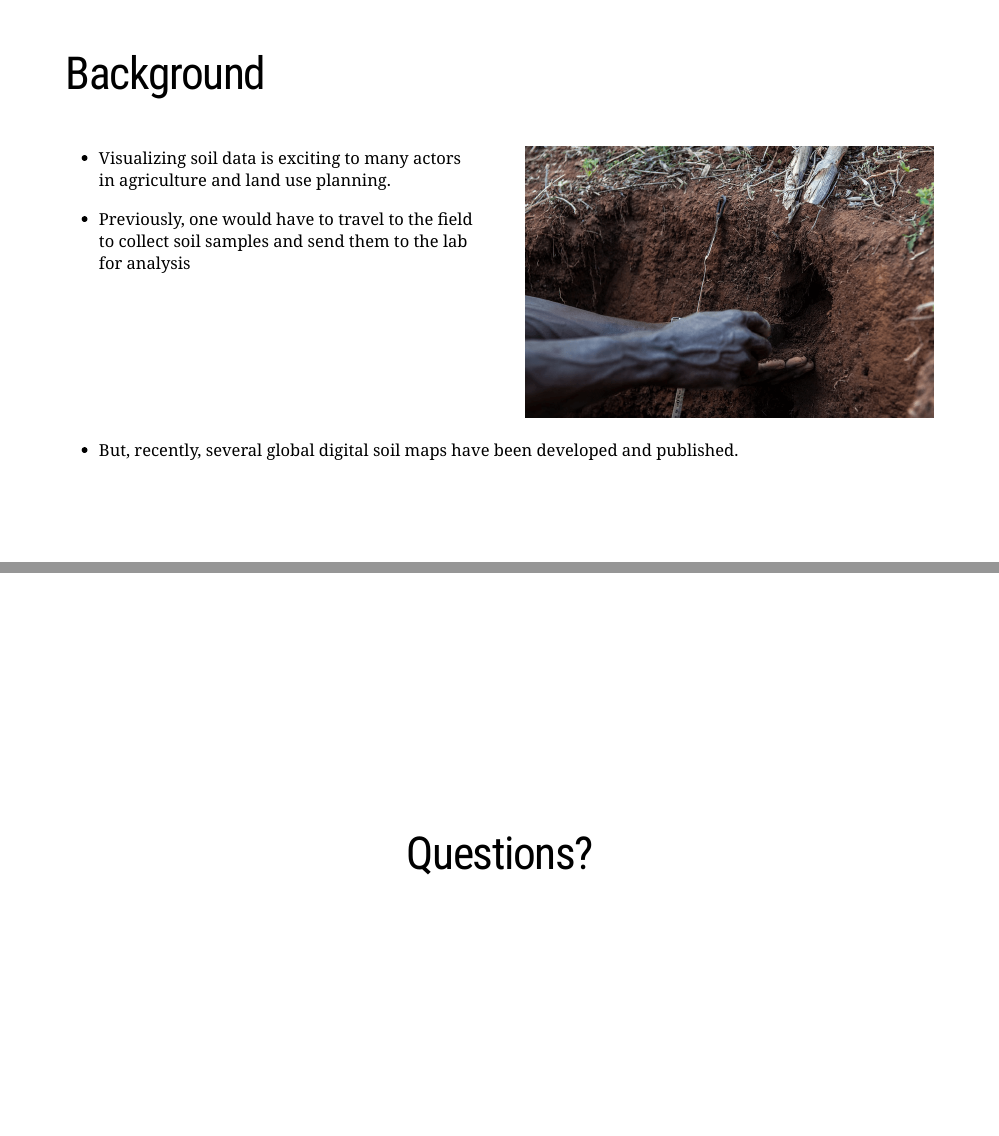
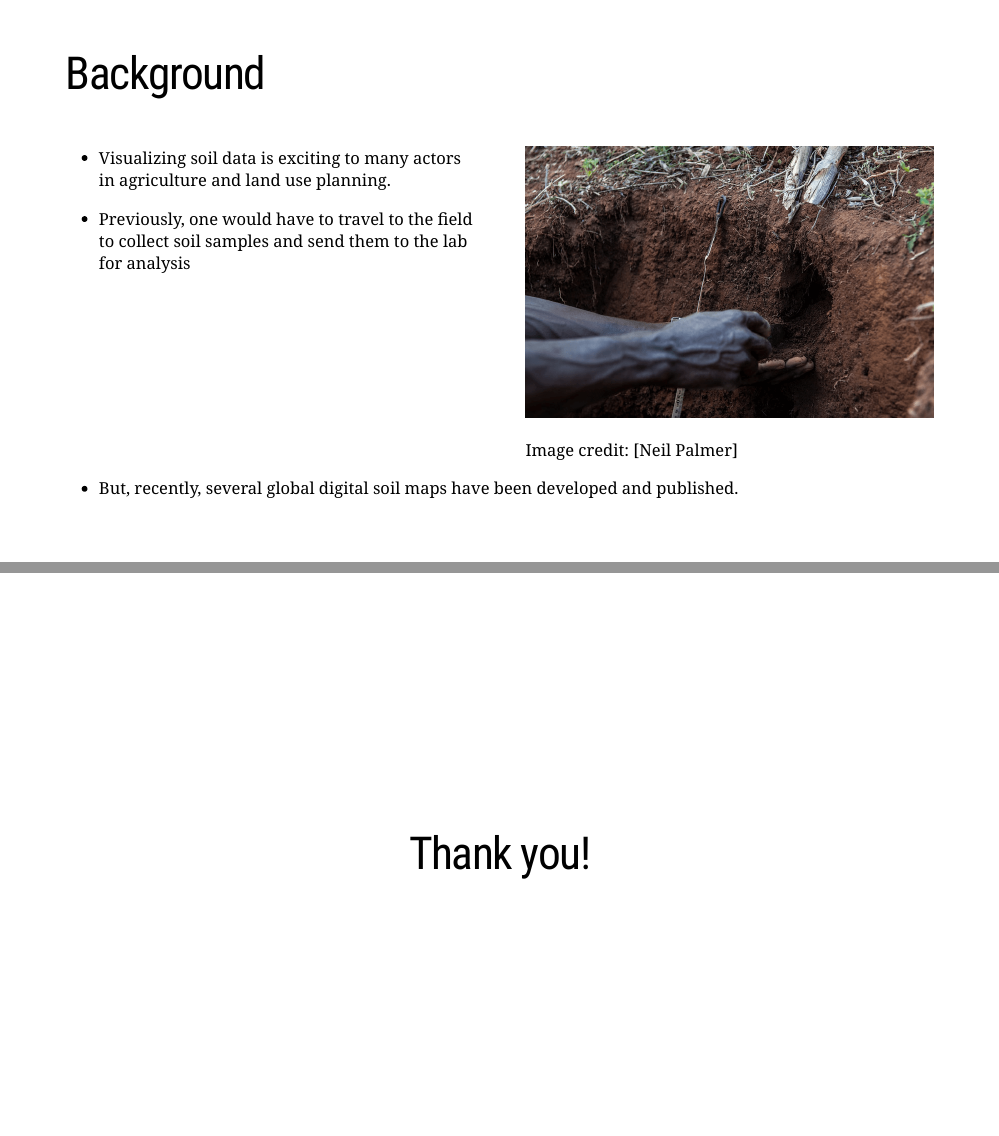
Before and after one commit to jyumbya/gsdm-ssa-africagis2019, an R Markdown document (index.Rmd): pages 2 and 15 of 15 before the commit and pages 2 and 14 of 15 after it, joined at a grey line. The pictures show the slides in the output file index.html that the author committed with the source; the slides are laid out offline by our stand-in for remark.js, each with all of its steps uncovered, in fonts that may differ from those the slides ask for, and without slide numbers, shadows or browser add-ons; a font, style sheet, LaTeX package, included part or bibliography that could not be used is replaced or left out.

```diff
--- a/index.Rmd
+++ b/index.Rmd
@@ -31,6 +31,8 @@
 .pull-right[
 
 ![](soil_sampling.png)
+
+Image credit: [Neil Palmer]
 
 ]
 
@@ -281,6 +283,5 @@
 
 ---
 
-class: dv, center, middle
-
-# Questions?
+background-image: url("ciat_end.png")
+background-size: cover
```
Also changed, not shown: ciat_end.PNG (added), index.html, 1 other file.
